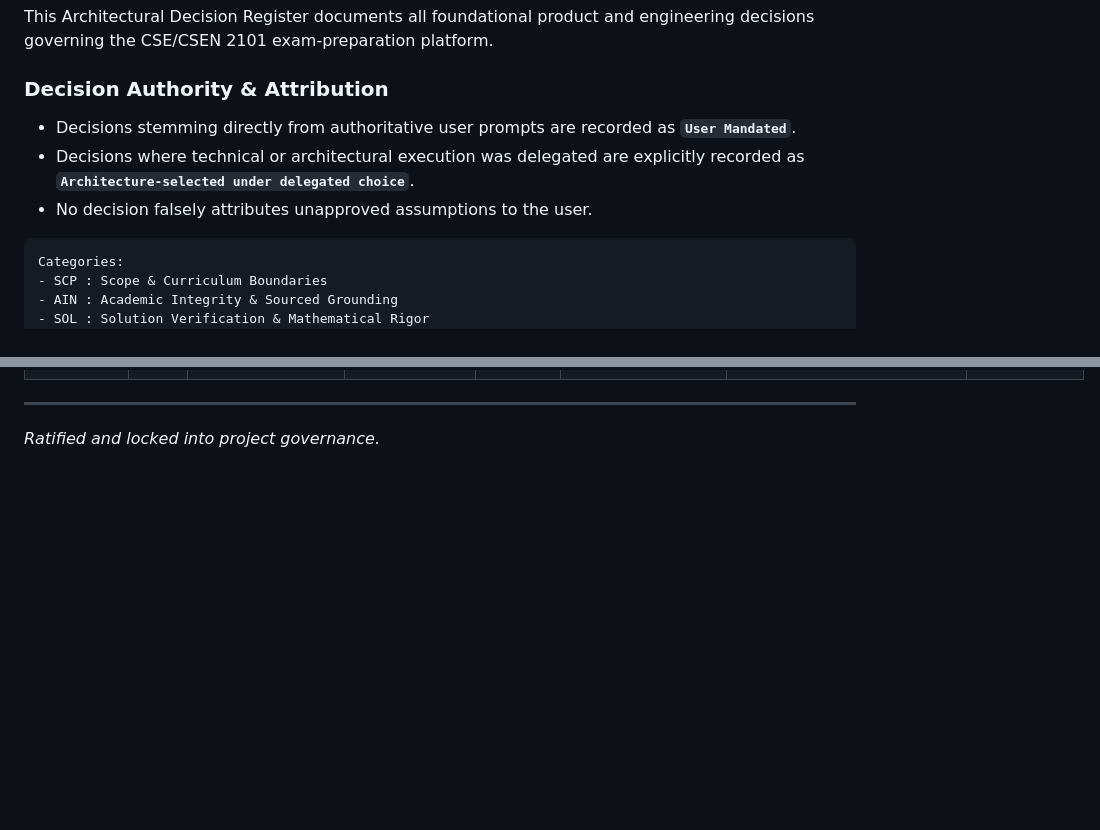
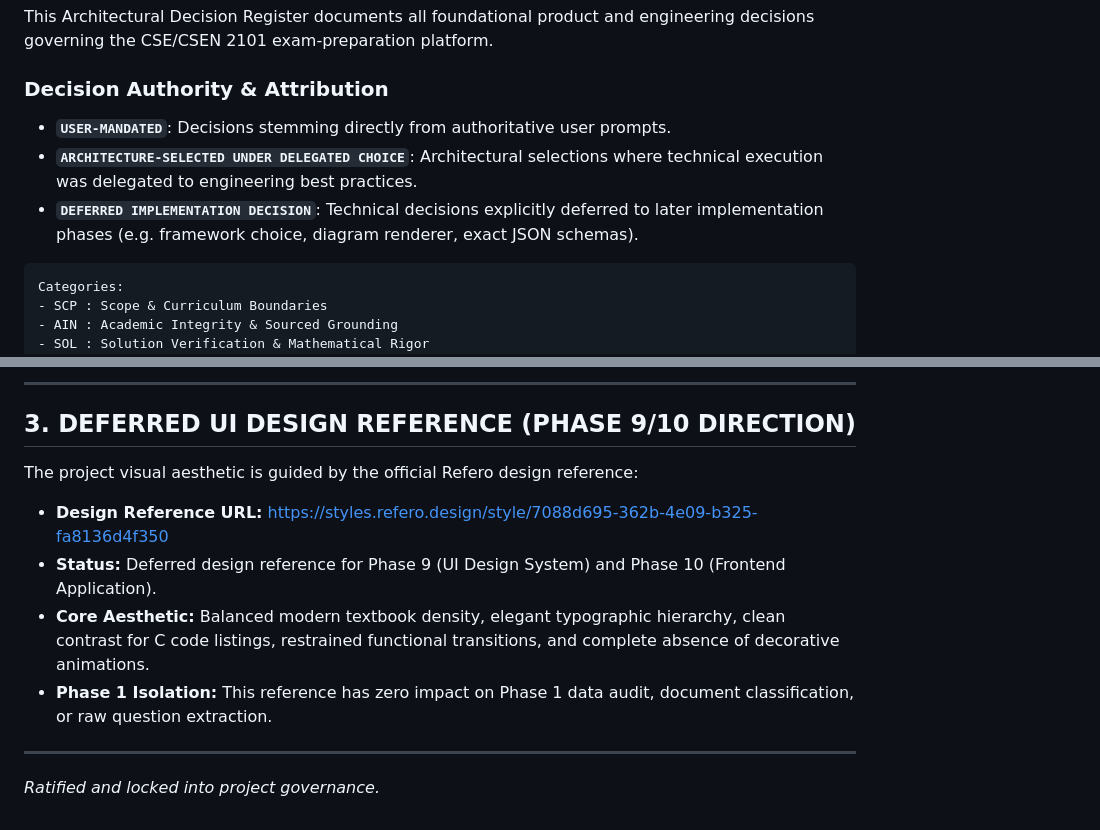
Before and after one commit to user-unknown6761/CSE2101, a Markdown page: PROJECT_DECISION_REGISTER.md, 2 parts joined by grey strips. Drawn GitHub-style; blank space fills up the shorter version.

Commit message:
chore(governance): add 3-way decision taxonomy and preserve Refero UI reference

````diff
--- a/PROJECT_DECISION_REGISTER.md
+++ b/PROJECT_DECISION_REGISTER.md
@@ -12,9 +12,9 @@
 This Architectural Decision Register documents all foundational product and engineering decisions governing the CSE/CSEN 2101 exam-preparation platform.
 
 ### Decision Authority & Attribution
-- Decisions stemming directly from authoritative user prompts are recorded as **`User Mandated`**.
-- Decisions where technical or architectural execution was delegated are explicitly recorded as **`Architecture-selected under delegated choice`**.
-- No decision falsely attributes unapproved assumptions to the user.
+- **`USER-MANDATED`**: Decisions stemming directly from authoritative user prompts.
+- **`ARCHITECTURE-SELECTED UNDER DELEGATED CHOICE`**: Architectural selections where technical execution was delegated to engineering best practices.
+- **`DEFERRED IMPLEMENTATION DECISION`**: Technical decisions explicitly deferred to later implementation phases (e.g. framework choice, diagram renderer, exact JSON schemas).
 
 ```
 Categories:
@@ -77,3 +79,12 @@ Categories:
+---
+
+## 3. DEFERRED UI DESIGN REFERENCE (PHASE 9/10 DIRECTION)
+
+The project visual aesthetic is guided by the official Refero design reference:
+- **Design Reference URL:** [https://styles.refero.design/style/7088d695-362b-4e09-b325-fa8136d4f350](https://styles.refero.design/style/7088d695-362b-4e09-b325-fa8136d4f350)
+- **Status:** Deferred design reference for Phase 9 (UI Design System) and Phase 10 (Frontend Application).
+- **Core Aesthetic:** Balanced modern textbook density, elegant typographic hierarchy, clean contrast for C code listings, restrained functional transitions, and complete absence of decorative animations.
+- **Phase 1 Isolation:** This reference has zero impact on Phase 1 data audit, document classification, or raw question extraction.
 
 ---
 *Ratified and locked into project governance.*
````
Also changed, not shown: other parts of PROJECT_DECISION_REGISTER.md (+42 -40 lines).
